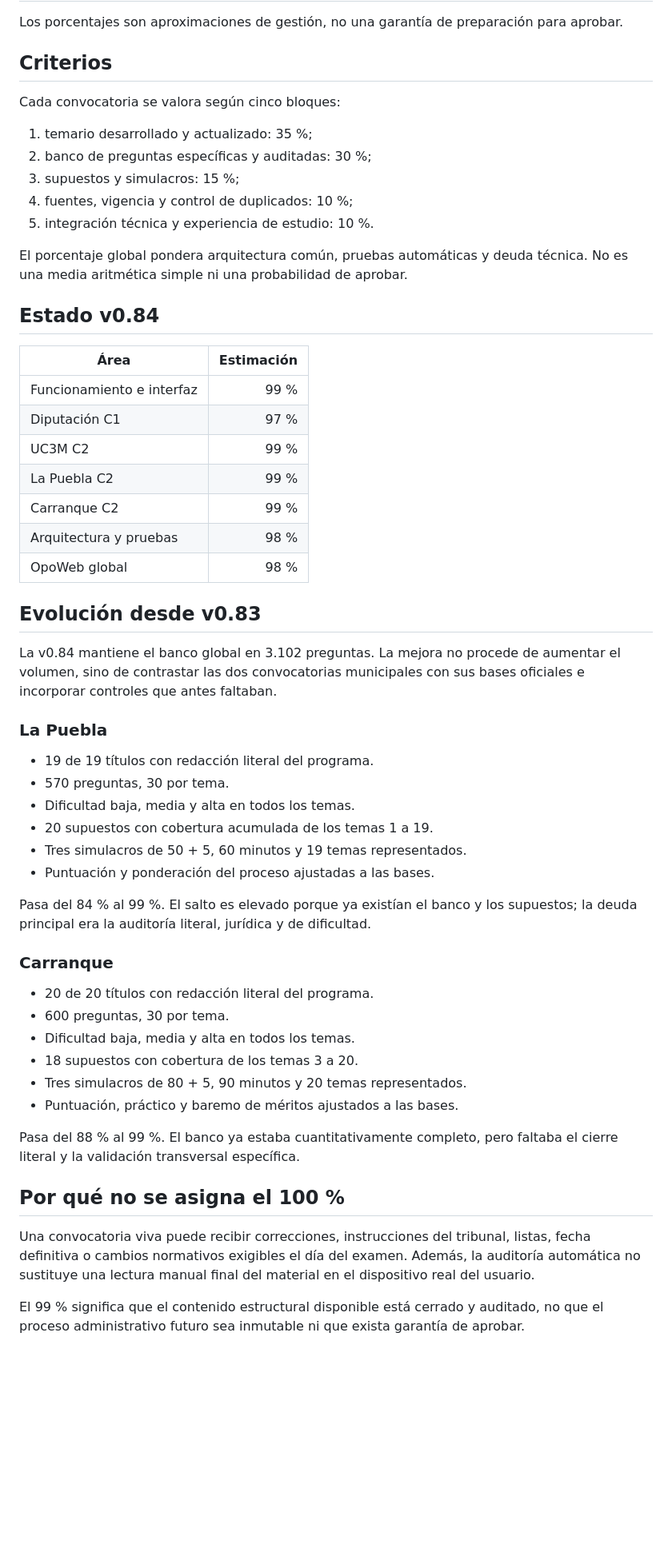
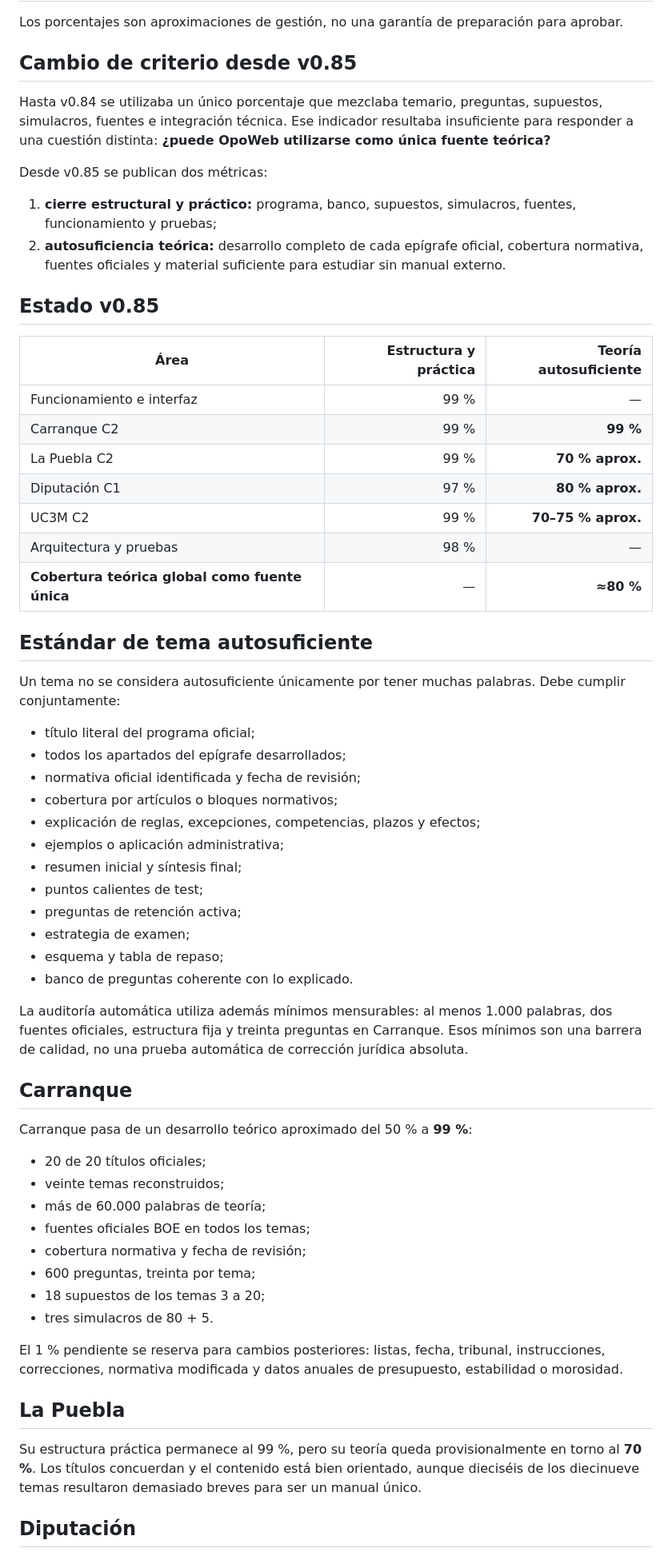
Before and after one commit to Ivannunezrodriguez/opoweb, a Markdown page: docs/METRICA_PROGRESO.md, the part around one of its changes. Shown at 80% size. Drawn GitHub-style; blank space fills up the shorter version.

Commit message:
Separar avance práctico y autosuficiencia teórica v0.85

```diff
--- a/docs/METRICA_PROGRESO.md
+++ b/docs/METRICA_PROGRESO.md
@@ -2,59 +2,64 @@
 
 Los porcentajes son aproximaciones de gestión, no una garantía de preparación para aprobar.
 
-## Criterios
+## Cambio de criterio desde v0.85
 
-Cada convocatoria se valora según cinco bloques:
+Hasta v0.84 se utilizaba un único porcentaje que mezclaba temario, preguntas, supuestos, simulacros, fuentes e integración técnica. Ese indicador resultaba insuficiente para responder a una cuestión distinta: **¿puede OpoWeb utilizarse como única fuente teórica?**
 
-1. temario desarrollado y actualizado: 35 %;
-2. banco de preguntas específicas y auditadas: 30 %;
-3. supuestos y simulacros: 15 %;
-4. fuentes, vigencia y control de duplicados: 10 %;
-5. integración técnica y experiencia de estudio: 10 %.
+Desde v0.85 se publican dos métricas:
 
-El porcentaje global pondera arquitectura común, pruebas automáticas y deuda técnica. No es una media aritmética simple ni una probabilidad de aprobar.
+1. **cierre estructural y práctico:** programa, banco, supuestos, simulacros, fuentes, funcionamiento y pruebas;
+2. **autosuficiencia teórica:** desarrollo completo de cada epígrafe oficial, cobertura normativa, fuentes oficiales y material suficiente para estudiar sin manual externo.
 
-## Estado v0.84
+## Estado v0.85
 
-| Área | Estimación |
-|---|---:|
-| Funcionamiento e interfaz | 99 % |
-| Diputación C1 | 97 % |
-| UC3M C2 | 99 % |
-| La Puebla C2 | 99 % |
-| Carranque C2 | 99 % |
-| Arquitectura y pruebas | 98 % |
-| OpoWeb global | 98 % |
+| Área | Estructura y práctica | Teoría autosuficiente |
+|---|---:|---:|
+| Funcionamiento e interfaz | 99 % | — |
+| Carranque C2 | 99 % | **99 %** |
+| La Puebla C2 | 99 % | **70 % aprox.** |
+| Diputación C1 | 97 % | **80 % aprox.** |
+| UC3M C2 | 99 % | **70–75 % aprox.** |
+| Arquitectura y pruebas | 98 % | — |
+| **Cobertura teórica global como fuente única** | — | **≈80 %** |
 
-## Evolución desde v0.83
+## Estándar de tema autosuficiente
 
-La v0.84 mantiene el banco global en 3.102 preguntas. La mejora no procede de aumentar el volumen, sino de contrastar las dos convocatorias municipales con sus bases oficiales e incorporar controles que antes faltaban.
+Un tema no se considera autosuficiente únicamente por tener muchas palabras. Debe cumplir conjuntamente:
 
-### La Puebla
+- título literal del programa oficial;
+- todos los apartados del epígrafe desarrollados;
+- normativa oficial identificada y fecha de revisión;
+- cobertura por artículos o bloques normativos;
+- explicación de reglas, excepciones, competencias, plazos y efectos;
+- ejemplos o aplicación administrativa;
+- resumen inicial y síntesis final;
+- puntos calientes de test;
+- preguntas de retención activa;
+- estrategia de examen;
+- esquema y tabla de repaso;
+- banco de preguntas coherente con lo explicado.
 
-- 19 de 19 títulos con redacción literal del programa.
-- 570 preguntas, 30 por tema.
-- Dificultad baja, media y alta en todos los temas.
-- 20 supuestos con cobertura acumulada de los temas 1 a 19.
-- Tres simulacros de 50 + 5, 60 minutos y 19 temas representados.
-- Puntuación y ponderación del proceso ajustadas a las bases.
+La auditoría automática utiliza además mínimos mensurables: al menos 1.000 palabras, dos fuentes oficiales, estructura fija y treinta preguntas en Carranque. Esos mínimos son una barrera de calidad, no una prueba automática de corrección jurídica absoluta.
 
-Pasa del 84 % al 99 %. El salto es elevado porque ya existían el banco y los supuestos; la deuda principal era la auditoría literal, jurídica y de dificultad.
+## Carranque
 
-### Carranque
+Carranque pasa de un desarrollo teórico aproximado del 50 % a **99 %**:
 
-- 20 de 20 títulos con redacción literal del programa.
-- 600 preguntas, 30 por tema.
-- Dificultad baja, media y alta en todos los temas.
-- 18 supuestos con cobertura de los temas 3 a 20.
-- Tres simulacros de 80 + 5, 90 minutos y 20 temas representados.
-- Puntuación, práctico y baremo de méritos ajustados a las bases.
+- 20 de 20 títulos oficiales;
+- veinte temas reconstruidos;
+- más de 60.000 palabras de teoría;
+- fuentes oficiales BOE en todos los temas;
+- cobertura normativa y fecha de revisión;
+- 600 preguntas, treinta por tema;
+- 18 supuestos de los temas 3 a 20;
+- tres simulacros de 80 + 5.
 
-Pasa del 88 % al 99 %. El banco ya estaba cuantitativamente completo, pero faltaba el cierre literal y la validación transversal específica.
+El 1 % pendiente se reserva para cambios posteriores: listas, fecha, tribunal, instrucciones, correcciones, normativa modificada y datos anuales de presupuesto, estabilidad o morosidad.
 
-## Por qué no se asigna el 100 %
+## La Puebla
 
-Una convocatoria viva puede recibir correcciones, instrucciones del tribunal, listas, fecha definitiva o cambios normativos exigibles el día del examen. Además, la auditoría automática no sustituye una lectura manual final del material en el dispositivo real del usuario.
+Su estructura práctica permanece al 99 %, pero su teoría queda provisionalmente en torno al **70 %**. Los títulos concuerdan y el contenido está bien orientado, aunque dieciséis de los diecinueve temas resultaron demasiado breves para ser un manual único.
 
-El 99 % significa que el contenido estructural disponible está cerrado y auditado, no que el proceso administrativo futuro sea inmutable ni que exista garantía de aprobar.
+## Diputación
 
```
Also changed, not shown: other parts of docs/METRICA_PROGRESO.md (+13 -7 lines).
